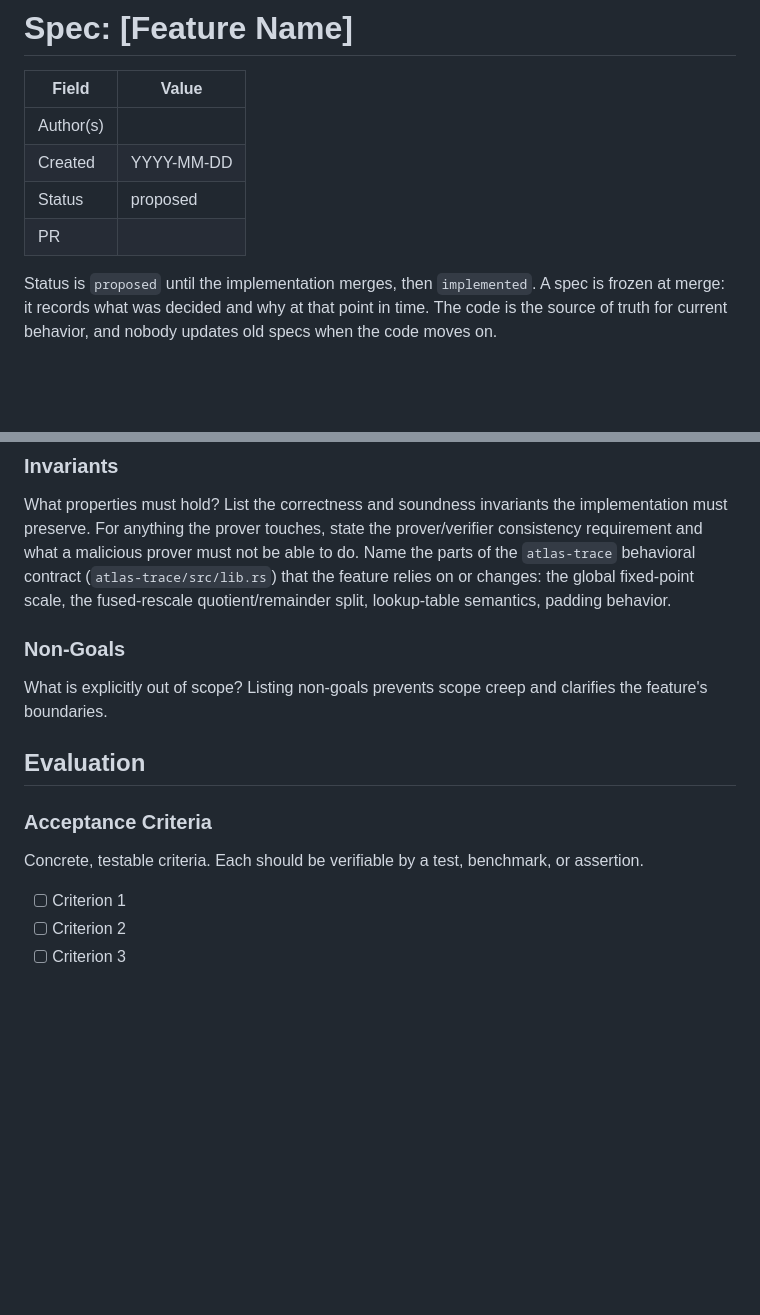
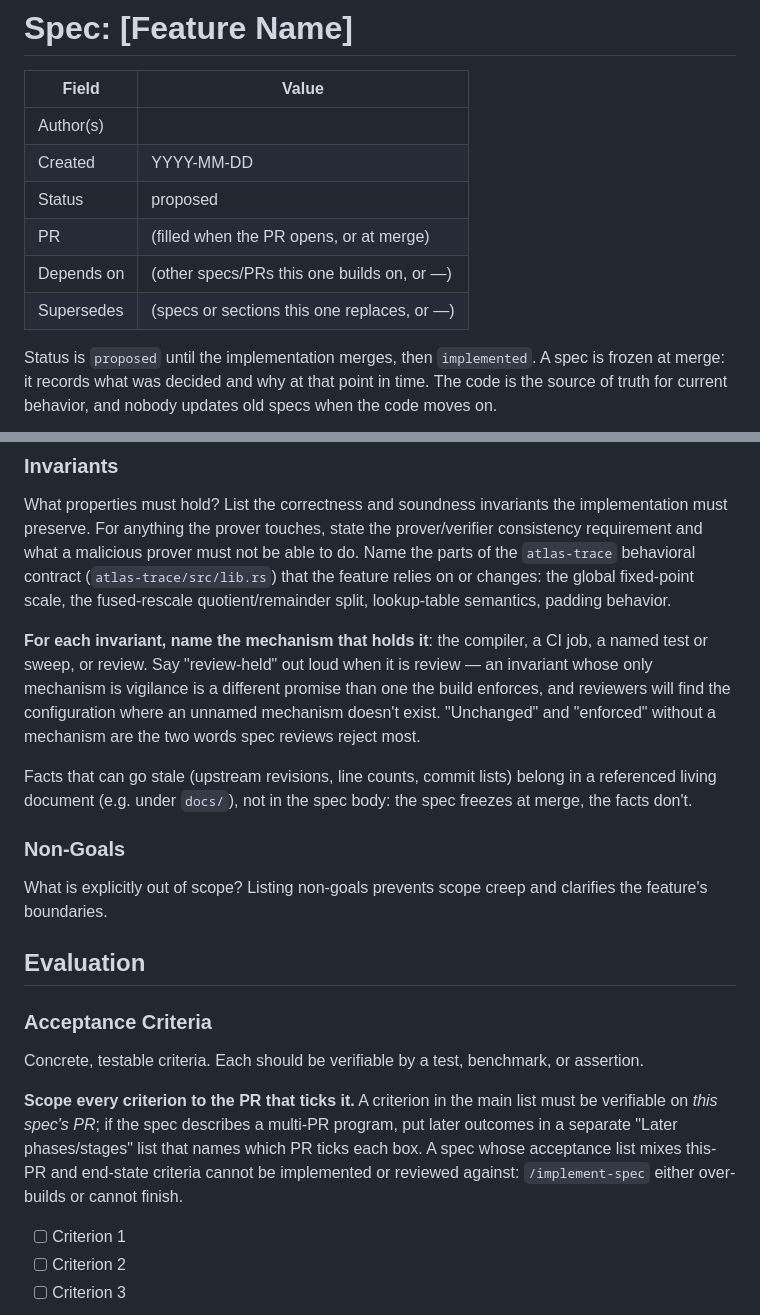
Before and after one commit to ICME-Lab/jolt-atlas, a Markdown page: specs/TEMPLATE.md, 2 parts joined by grey strips. Drawn GitHub-style; blank space fills up the shorter version.

Commit message:
SDD: require named mechanisms, PR-scoped criteria, and cross-spec hygiene (#398)
Three amendments distilled from the first two specs' review rounds
(#396/#397, ~20 findings across three rounds each):

- TEMPLATE Invariants: every invariant names the mechanism that holds it
  (compiler / CI job / test / review), with "review-held" said out loud;
  volatile facts live in referenced living docs, not the frozen spec.
  About half the review findings were some form of "you said enforced or
  unchanged, but nothing checks that".
- TEMPLATE Acceptance Criteria: criteria are scoped to the PR that ticks
  them; multi-PR programs list later outcomes separately. The worst
  finding on #396 was end-state criteria gating a phase-1 PR that could
  not satisfy them.
- TEMPLATE header: Depends on / Supersedes rows; the PR number may be
  filled at merge (ends the chicken-and-egg follow-up commit).
- CONTRIBUTING: /analyze-spec is required before the spec PR opens (it
  reads the repo and catches coherence/cycle/feature-leak problems in one
  local pass), and editing a spec that others reference means updating
  the cross-references in the same PR.

Co-authored-by: Claude Fable 5 <noreply@anthropic.com>

```diff
--- a/specs/TEMPLATE.md
+++ b/specs/TEMPLATE.md
@@ -5,7 +5,9 @@
 | Author(s)   |                                |
 | Created     | YYYY-MM-DD                     |
 | Status      | proposed                       |
-| PR          |                                |
+| PR          | (filled when the PR opens, or at merge) |
+| Depends on  | (other specs/PRs this one builds on, or —) |
+| Supersedes  | (specs or sections this one replaces, or —) |
 
 Status is `proposed` until the implementation merges, then `implemented`. A spec is frozen at
 merge: it records what was decided and why at that point in time. The code is the source of
@@ -31,6 +33,16 @@ what a malicious prover must not be able to do. Name the parts of the `atlas-tra
 contract (`atlas-trace/src/lib.rs`) that the feature relies on or changes: the global fixed-point
 scale, the fused-rescale quotient/remainder split, lookup-table semantics, padding behavior.
 
+**For each invariant, name the mechanism that holds it**: the compiler, a CI job, a named test
+or sweep, or review. Say "review-held" out loud when it is review — an invariant whose only
+mechanism is vigilance is a different promise than one the build enforces, and reviewers will
+find the configuration where an unnamed mechanism doesn't exist. "Unchanged" and "enforced"
+without a mechanism are the two words spec reviews reject most.
+
+Facts that can go stale (upstream revisions, line counts, commit lists) belong in a referenced
+living document (e.g. under `docs/`), not in the spec body: the spec freezes at merge, the facts
+don't.
+
 ### Non-Goals
 
 What is explicitly out of scope? Listing non-goals prevents scope creep and clarifies the
@@ -41,6 +53,12 @@ feature's boundaries.
 ### Acceptance Criteria
 
 Concrete, testable criteria. Each should be verifiable by a test, benchmark, or assertion.
+
+**Scope every criterion to the PR that ticks it.** A criterion in the main list must be
+verifiable on *this spec's PR*; if the spec describes a multi-PR program, put later outcomes in
+a separate "Later phases/stages" list that names which PR ticks each box. A spec whose
+acceptance list mixes this-PR and end-state criteria cannot be implemented or reviewed against:
+`/implement-spec` either over-builds or cannot finish.
 
 - [ ] Criterion 1
 - [ ] Criterion 2
```
Also changed, not shown: CONTRIBUTING.md (+9 -2 lines).
